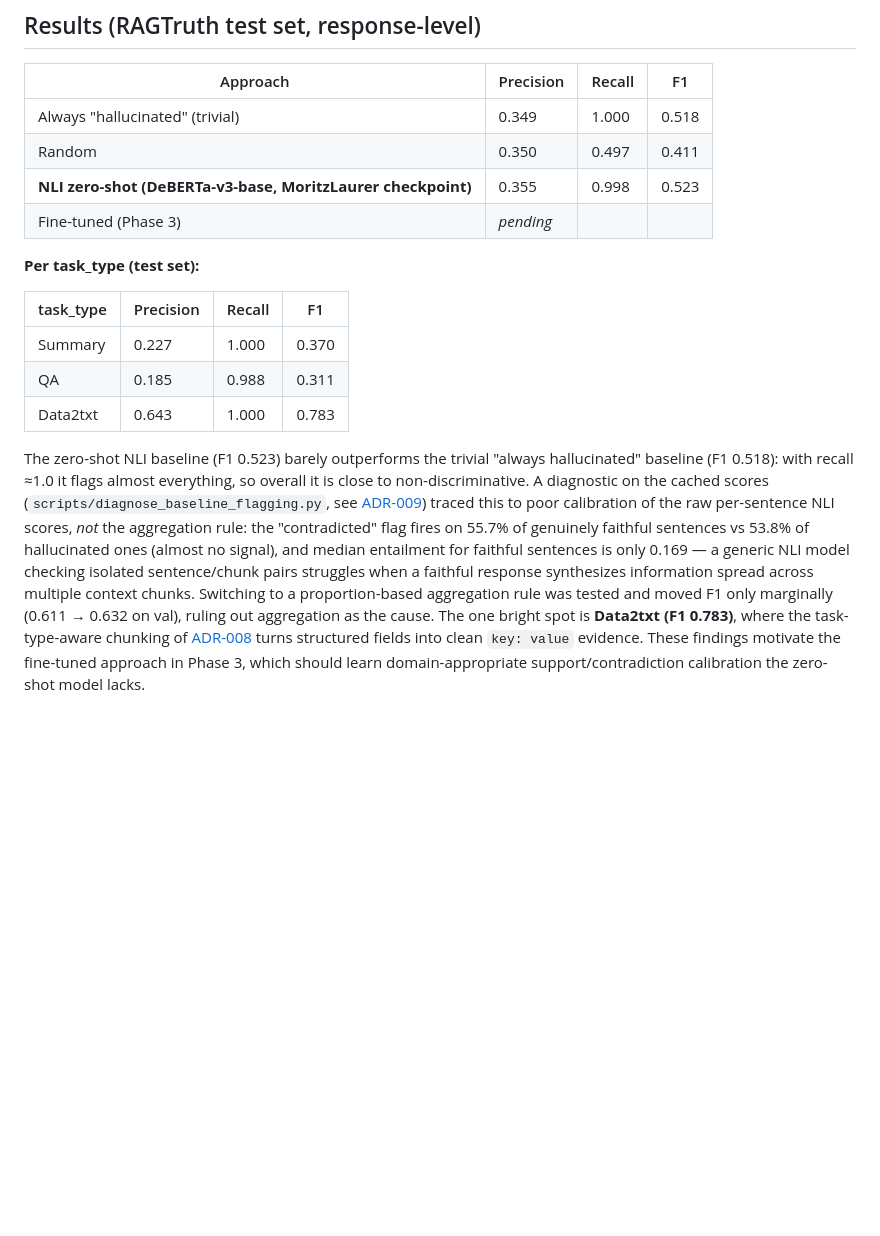
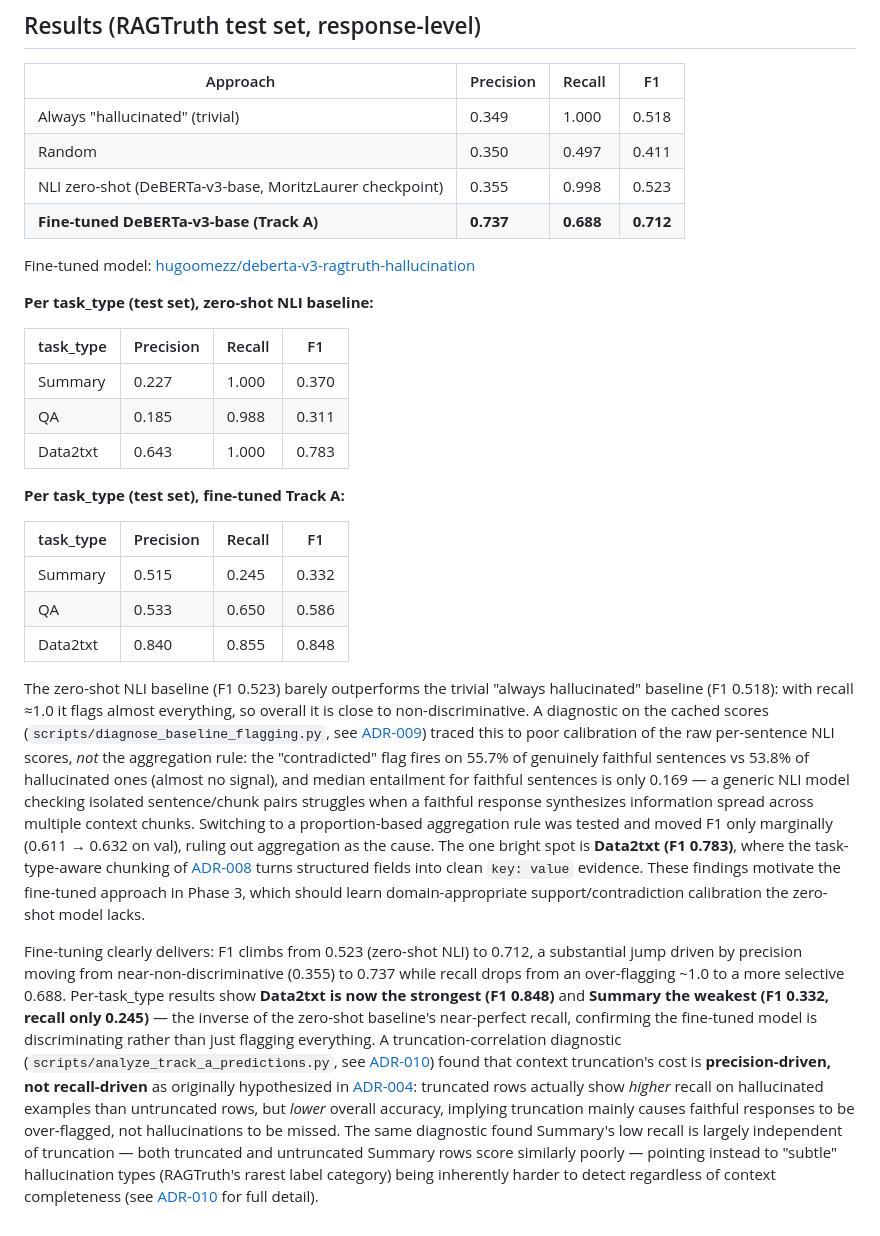
Before and after one commit to hugoomez/rag-hallucination-detector, a Markdown page: README.md, the part around the change. GitHub-like rendering; blank space fills up the shorter version.

Commit message:
docs: add Phase 3 Track A results, HF Hub link, and truncation finding summary
Co-Authored-By: Claude Sonnet 5 <noreply@anthropic.com>

```diff
--- a/README.md
+++ b/README.md
@@ -63,16 +63,26 @@ the raw RAGTruth data).
 |---|---|---|---|
 | Always "hallucinated" (trivial) | 0.349 | 1.000 | 0.518 |
 | Random | 0.350 | 0.497 | 0.411 |
-| **NLI zero-shot (DeBERTa-v3-base, MoritzLaurer checkpoint)** | 0.355 | 0.998 | 0.523 |
-| Fine-tuned (Phase 3) | *pending* | | |
+| NLI zero-shot (DeBERTa-v3-base, MoritzLaurer checkpoint) | 0.355 | 0.998 | 0.523 |
+| **Fine-tuned DeBERTa-v3-base (Track A)** | **0.737** | **0.688** | **0.712** |
 
-**Per task_type (test set):**
+Fine-tuned model: [hugoomezz/deberta-v3-ragtruth-hallucination](https://huggingface.co/hugoomezz/deberta-v3-ragtruth-hallucination)
+
+**Per task_type (test set), zero-shot NLI baseline:**
 
 | task_type | Precision | Recall | F1 |
 |---|---|---|---|
 | Summary | 0.227 | 1.000 | 0.370 |
 | QA | 0.185 | 0.988 | 0.311 |
 | Data2txt | 0.643 | 1.000 | 0.783 |
+
+**Per task_type (test set), fine-tuned Track A:**
+
+| task_type | Precision | Recall | F1 |
+|---|---|---|---|
+| Summary | 0.515 | 0.245 | 0.332 |
+| QA | 0.533 | 0.650 | 0.586 |
+| Data2txt | 0.840 | 0.855 | 0.848 |
 
 The zero-shot NLI baseline (F1 0.523) barely outperforms the trivial "always
 hallucinated" baseline (F1 0.518): with recall ≈1.0 it flags almost everything, so
@@ -90,3 +100,22 @@ where the task-type-aware chunking of [ADR-008](docs/decisions.md) turns structu
 fields into clean `key: value` evidence. These findings motivate the fine-tuned
 approach in Phase 3, which should learn domain-appropriate support/contradiction
 calibration the zero-shot model lacks.
+
+Fine-tuning clearly delivers: F1 climbs from 0.523 (zero-shot NLI) to 0.712, a
+substantial jump driven by precision moving from near-non-discriminative (0.355) to
+0.737 while recall drops from an over-flagging ~1.0 to a more selective 0.688.
+Per-task_type results show **Data2txt is now the strongest (F1 0.848)** and
+**Summary the weakest (F1 0.332, recall only 0.245)** — the inverse of the zero-shot
+baseline's near-perfect recall, confirming the fine-tuned model is discriminating
+rather than just flagging everything. A truncation-correlation diagnostic
+(`scripts/analyze_track_a_predictions.py`, see [ADR-010](docs/decisions.md)) found
+that context truncation's cost is **precision-driven, not recall-driven** as
+originally hypothesized in [ADR-004](docs/decisions.md#adr-004-long-context-truncation-strategy-for-deberta-v3-input):
+truncated rows actually show *higher* recall on hallucinated examples than
+untruncated rows, but *lower* overall accuracy, implying truncation mainly causes
+faithful responses to be over-flagged, not hallucinations to be missed. The same
+diagnostic found Summary's low recall is largely independent of truncation —
+both truncated and untruncated Summary rows score similarly poorly — pointing
+instead to "subtle" hallucination types (RAGTruth's rarest label category) being
+inherently harder to detect regardless of context completeness (see
+[ADR-010](docs/decisions.md) for full detail).
```
